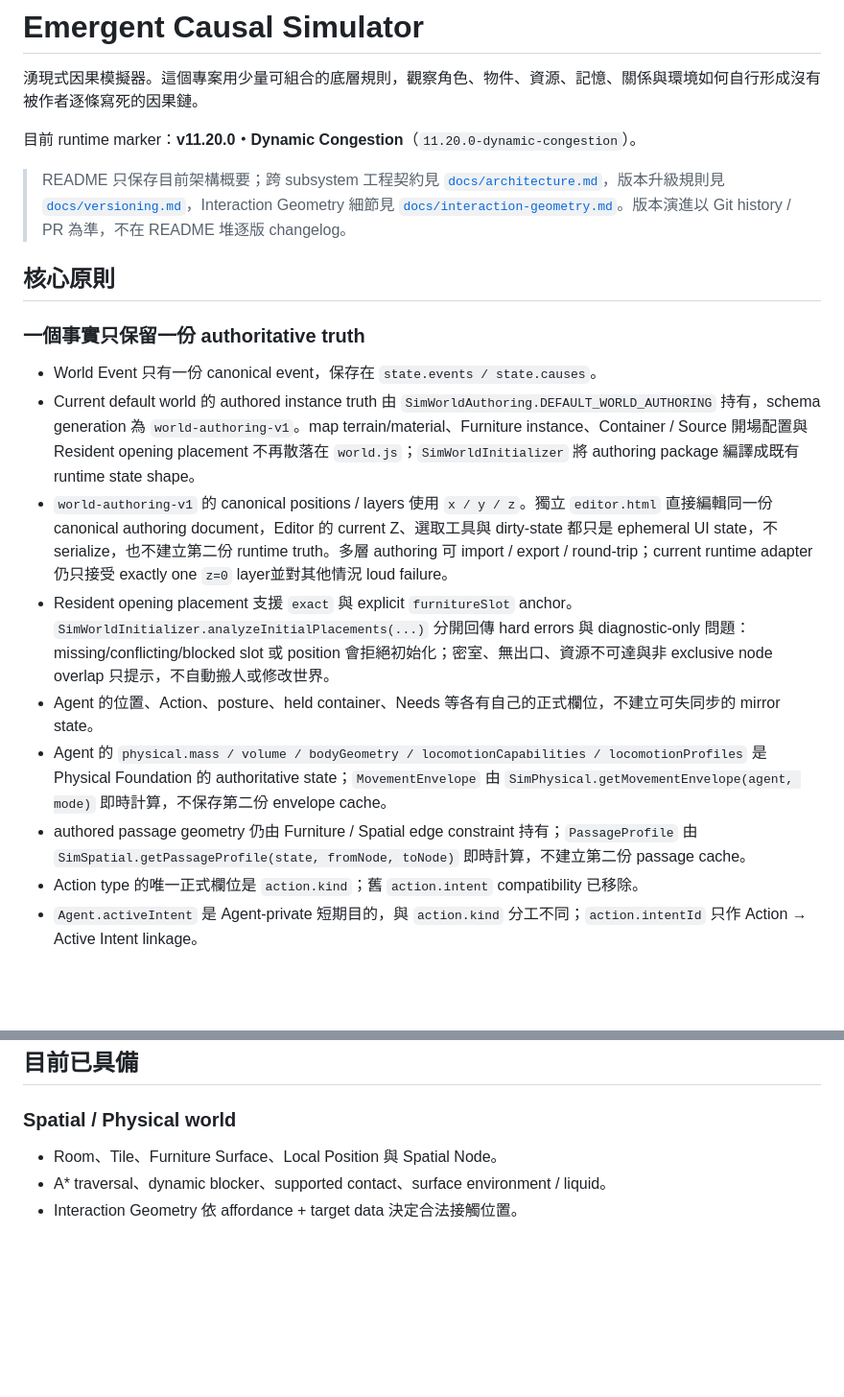
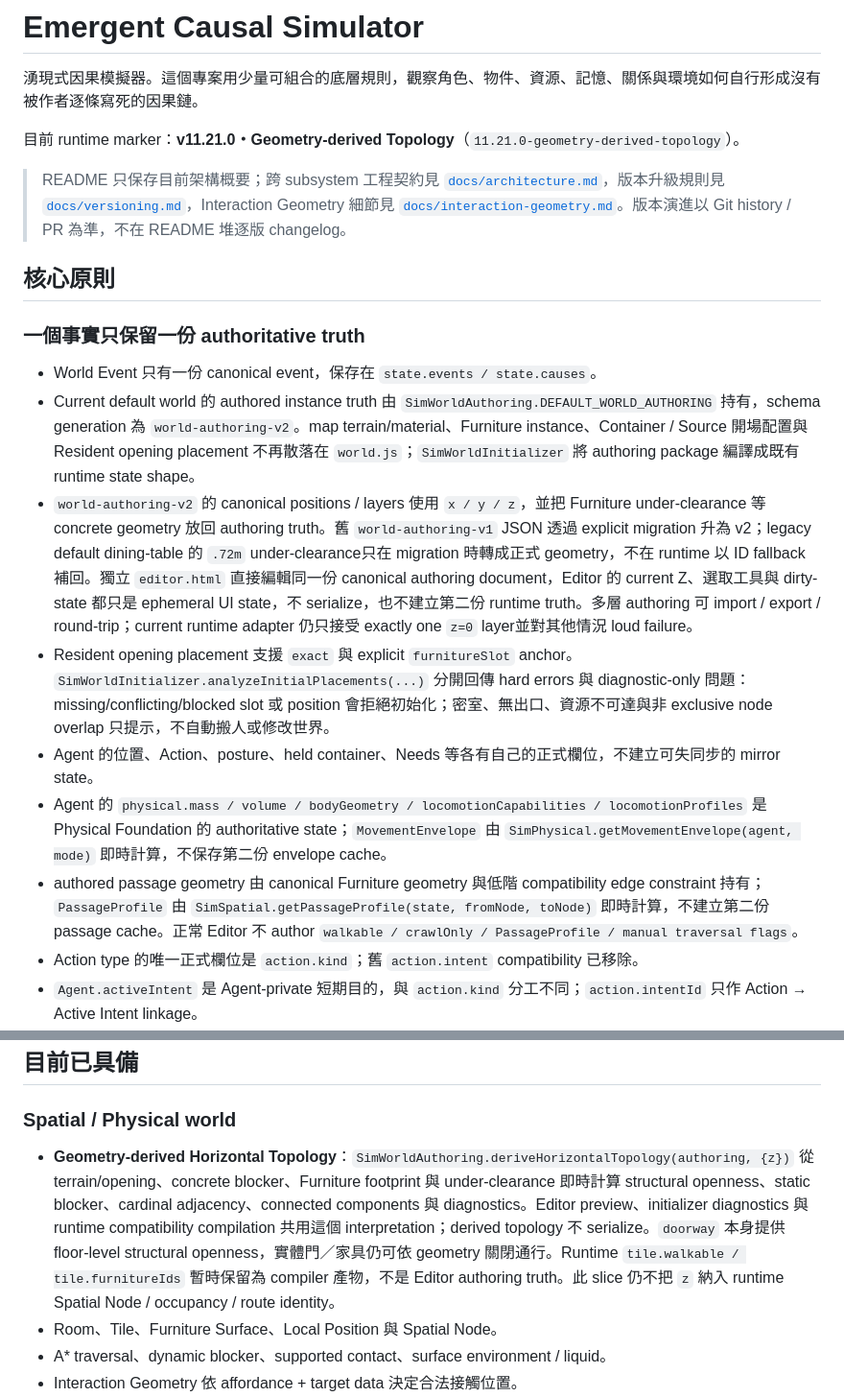
Before and after one commit to Prysline/emergent-causal-sim, a Markdown page: README.md, 2 parts joined by grey strips. Shown at 96% size. Drawn GitHub-style; blank space fills up the shorter version.

Commit message:
Document geometry-derived topology in README

```diff
--- a/README.md
+++ b/README.md
@@ -2,7 +2,7 @@
 
 湧現式因果模擬器。這個專案用少量可組合的底層規則，觀察角色、物件、資源、記憶、關係與環境如何自行形成沒有被作者逐條寫死的因果鏈。
 
-目前 runtime marker：**v11.20.0・Dynamic Congestion**（`11.20.0-dynamic-congestion`）。
+目前 runtime marker：**v11.21.0・Geometry-derived Topology**（`11.21.0-geometry-derived-topology`）。
 
 > README 只保存目前架構概要；跨 subsystem 工程契約見 [`docs/architecture.md`](docs/architecture.md)，版本升級規則見 [`docs/versioning.md`](docs/versioning.md)，Interaction Geometry 細節見 [`docs/interaction-geometry.md`](docs/interaction-geometry.md)。版本演進以 Git history / PR 為準，不在 README 堆逐版 changelog。
 
@@ -11,12 +11,12 @@
 ### 一個事實只保留一份 authoritative truth
 
 - World Event 只有一份 canonical event，保存在 `state.events / state.causes`。
-- Current default world 的 authored instance truth 由 `SimWorldAuthoring.DEFAULT_WORLD_AUTHORING` 持有，schema generation 為 `world-authoring-v1`。map terrain/material、Furniture instance、Container / Source 開場配置與 Resident opening placement 不再散落在 `world.js`；`SimWorldInitializer` 將 authoring package 編譯成既有 runtime state shape。
-- `world-authoring-v1` 的 canonical positions / layers 使用 `x / y / z`。獨立 `editor.html` 直接編輯同一份 canonical authoring document，Editor 的 current Z、選取工具與 dirty-state 都只是 ephemeral UI state，不 serialize，也不建立第二份 runtime truth。多層 authoring 可 import / export / round-trip；current runtime adapter 仍只接受 exactly one `z=0` layer並對其他情況 loud failure。
+- Current default world 的 authored instance truth 由 `SimWorldAuthoring.DEFAULT_WORLD_AUTHORING` 持有，schema generation 為 `world-authoring-v2`。map terrain/material、Furniture instance、Container / Source 開場配置與 Resident opening placement 不再散落在 `world.js`；`SimWorldInitializer` 將 authoring package 編譯成既有 runtime state shape。
+- `world-authoring-v2` 的 canonical positions / layers 使用 `x / y / z`，並把 Furniture under-clearance 等 concrete geometry 放回 authoring truth。舊 `world-authoring-v1` JSON 透過 explicit migration 升為 v2；legacy default dining-table 的 `.72m` under-clearance只在 migration 時轉成正式 geometry，不在 runtime 以 ID fallback 補回。獨立 `editor.html` 直接編輯同一份 canonical authoring document，Editor 的 current Z、選取工具與 dirty-state 都只是 ephemeral UI state，不 serialize，也不建立第二份 runtime truth。多層 authoring 可 import / export / round-trip；current runtime adapter 仍只接受 exactly one `z=0` layer並對其他情況 loud failure。
 - Resident opening placement 支援 `exact` 與 explicit `furnitureSlot` anchor。`SimWorldInitializer.analyzeInitialPlacements(...)` 分開回傳 hard errors 與 diagnostic-only 問題：missing/conflicting/blocked slot 或 position 會拒絕初始化；密室、無出口、資源不可達與非 exclusive node overlap 只提示，不自動搬人或修改世界。
 - Agent 的位置、Action、posture、held container、Needs 等各有自己的正式欄位，不建立可失同步的 mirror state。
 - Agent 的 `physical.mass / volume / bodyGeometry / locomotionCapabilities / locomotionProfiles` 是 Physical Foundation 的 authoritative state；`MovementEnvelope` 由 `SimPhysical.getMovementEnvelope(agent, mode)` 即時計算，不保存第二份 envelope cache。
-- authored passage geometry 仍由 Furniture / Spatial edge constraint 持有；`PassageProfile` 由 `SimSpatial.getPassageProfile(state, fromNode, toNode)` 即時計算，不建立第二份 passage cache。
+- authored passage geometry 由 canonical Furniture geometry 與低階 compatibility edge constraint 持有；`PassageProfile` 由 `SimSpatial.getPassageProfile(state, fromNode, toNode)` 即時計算，不建立第二份 passage cache。正常 Editor 不 author `walkable / crawlOnly / PassageProfile / manual traversal flags`。
 - Action type 的唯一正式欄位是 `action.kind`；舊 `action.intent` compatibility 已移除。
 - `Agent.activeIntent` 是 Agent-private 短期目的，與 `action.kind` 分工不同；`action.intentId` 只作 Action → Active Intent linkage。
 - Social Bid 是可觀察的 World Event；requester waiting、responder Intent、episodic memory、Affect 都是各 Agent 自己的 private state，不建立共享心理 lifecycle registry。
@@ -27,6 +27,7 @@
 
 ### Spatial / Physical world
 
+- **Geometry-derived Horizontal Topology**：`SimWorldAuthoring.deriveHorizontalTopology(authoring, {z})` 從 terrain/opening、concrete blocker、Furniture footprint 與 under-clearance 即時計算 structural openness、static blocker、cardinal adjacency、connected components 與 diagnostics。Editor preview、initializer diagnostics 與 runtime compatibility compilation 共用這個 interpretation；derived topology 不 serialize。`doorway` 本身提供 floor-level structural openness，實體門／家具仍可依 geometry 關閉通行。Runtime `tile.walkable / tile.furnitureIds` 暫時保留為 compiler 產物，不是 Editor authoring truth。此 slice 仍不把 `z` 納入 runtime Spatial Node / occupancy / route identity。
 - Room、Tile、Furniture Surface、Local Position 與 Spatial Node。
 - A* traversal、dynamic blocker、supported contact、surface environment / liquid。
 - Interaction Geometry 依 affordance + target data 決定合法接觸位置。
```
